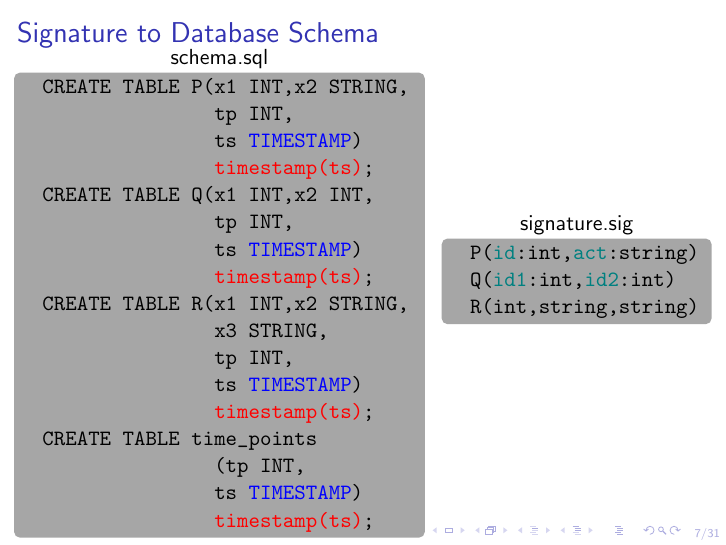
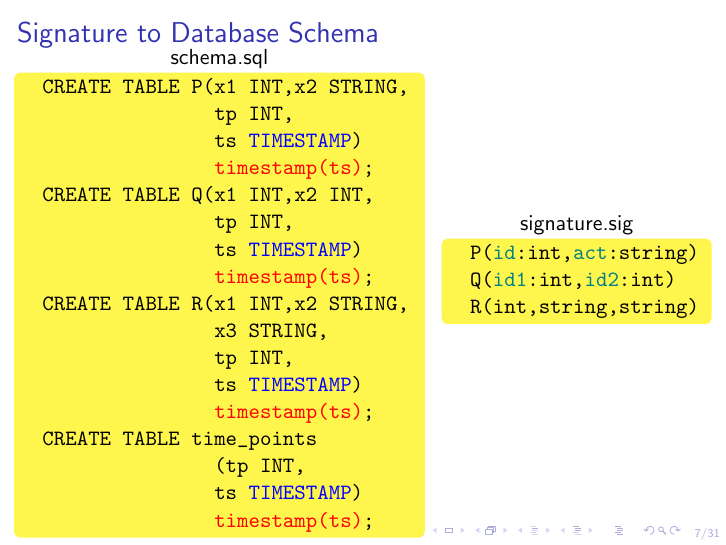
Before and after one commit to jnzd/bachelor-thesis-presentation, LaTeX slides (main.tex): page 7 of 31. Compiled offline with pdfLaTeX.

Commit message:
actually final version

```diff
--- a/main.tex
+++ b/main.tex
@@ -17,7 +17,7 @@
     right=0pt,
     top=0pt,
     bottom=0pt,
-    colback=gray!70,
+    colback=yellow!70,
     colframe=white,
     % width=\dimexpr\textwidth\relax,
     % enlarge left by=0mm,
```
Also changed, not shown: main.pdf.
